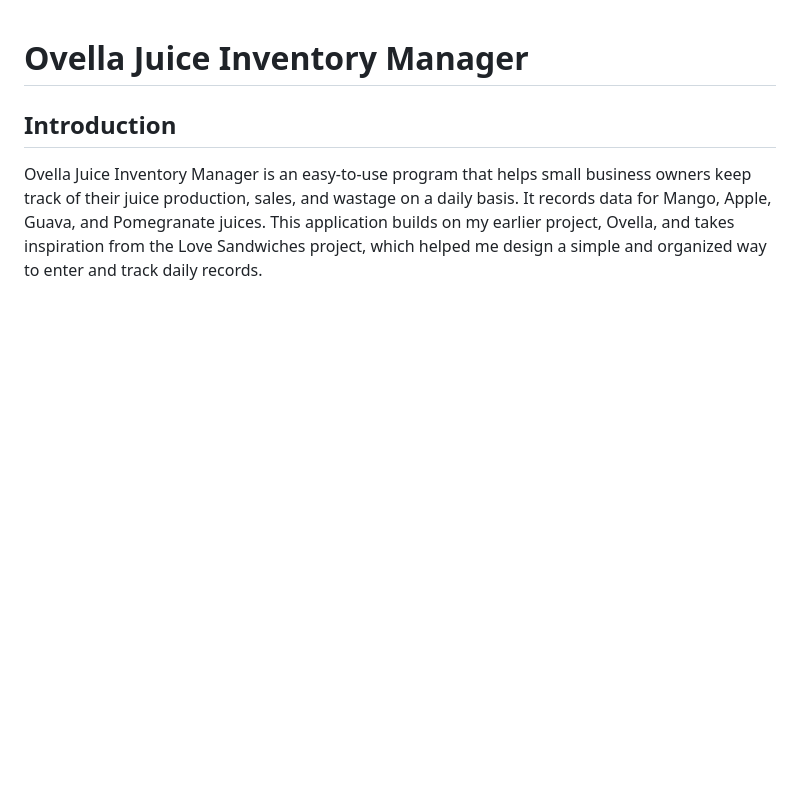
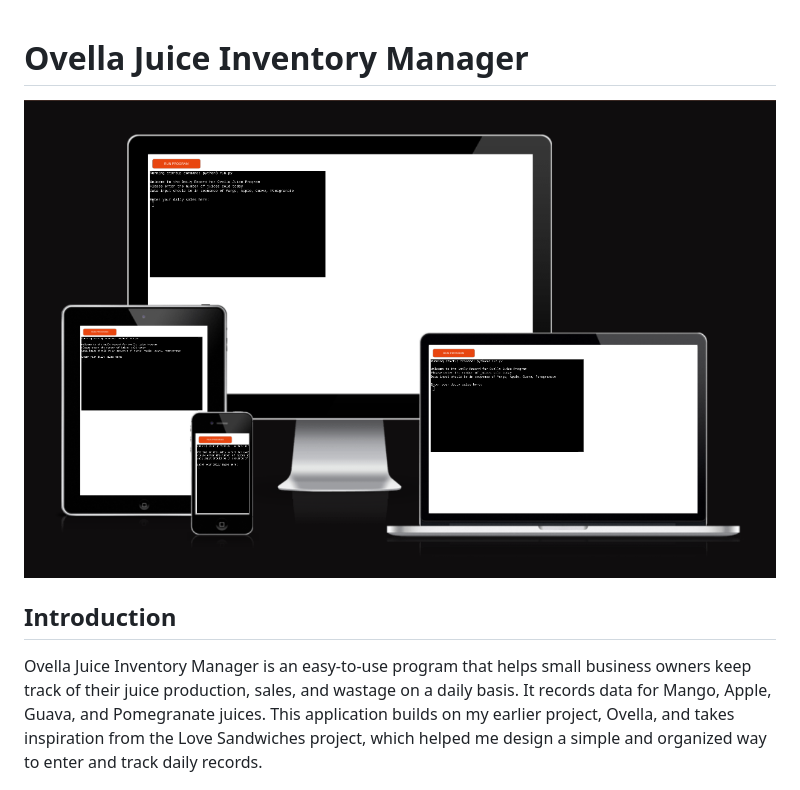
Before and after one commit to Belawal/ovella-juices, a Markdown page: README.md, the part around the change. Rendered like a GitHub page; pictures changed too: assets/readmeimage.png (added); blank space fills up the shorter version.

```diff
--- a/README.md
+++ b/README.md
@@ -1,5 +1,5 @@
 <h1>Ovella Juice Inventory Manager</h1>
-
+<img src="/assets/readmeimage.png">
 <h2>Introduction</h2>
 Ovella Juice Inventory Manager is an easy-to-use program that helps small business owners keep track of their juice production, sales, and wastage on a daily basis.
 It records data for Mango, Apple, Guava, and Pomegranate juices.
```
Also changed, not shown: 1 other file.
